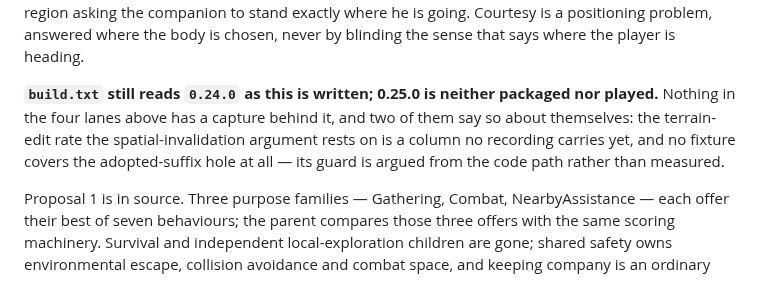
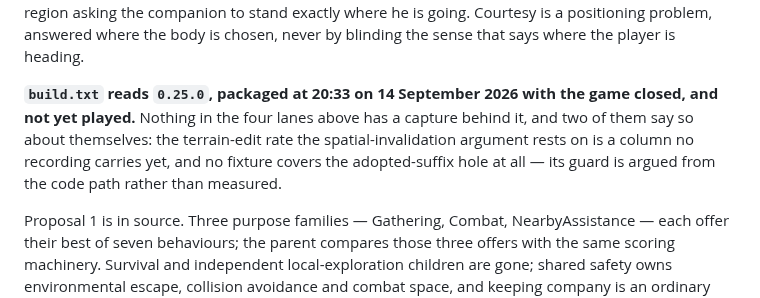
Before and after one commit to Capataina/AICompanion, a Markdown page: CLAUDE.md, the part around one of its changes. Rendered like a GitHub page.

```diff
--- a/CLAUDE.md
+++ b/CLAUDE.md
@@ -206,7 +206,7 @@ Four properties from that build are the ones a stranger has to know, and each is
 
 One refusal from that build belongs here rather than only in the log, because the idea is a natural one and will be had again: **a live interference footprint must not suppress the region's lead.** Suppressing it was hypothesised, narrated as the fix for the companion standing in the player's way, and then measured doing the opposite — a region pulled back onto the feet of a walking player is a region asking the companion to stand exactly where he is going. Courtesy is a positioning problem, answered where the body is chosen, never by blinding the sense that says where the player is heading.
 
-**`build.txt` still reads `0.24.0` as this is written; 0.25.0 is neither packaged nor played.** Nothing in the four lanes above has a capture behind it, and two of them say so about themselves: the terrain-edit rate the spatial-invalidation argument rests on is a column no recording carries yet, and no fixture covers the adopted-suffix hole at all — its guard is argued from the code path rather than measured.
+**`build.txt` reads `0.25.0`, packaged at 20:33 on 14 September 2026 with the game closed, and not yet played.** Nothing in the four lanes above has a capture behind it, and two of them say so about themselves: the terrain-edit rate the spatial-invalidation argument rests on is a column no recording carries yet, and no fixture covers the adopted-suffix hole at all — its guard is argued from the code path rather than measured.
 
 Proposal 1 is in source. Three purpose families — Gathering, Combat, NearbyAssistance — each offer their best of seven behaviours; the parent compares those three offers with the same scoring machinery. Survival and independent local-exploration children are gone; shared safety owns environmental escape, collision avoidance and combat space, and keeping company is an ordinary offer rather than a leftover after everything else vanishes. Empty `Behaviours/{Combat,Companionship,Gathering,Survival}` husks are deleted. The README System In Place is a tick trace, family table and shared-system list read from source at `6ab0477`, the 0.23.0 package, with every claim that only fixtures support marked unverified until the next capture. EngineReplay and SessionReport sit in folders by what they ask.
 
```
Also changed, not shown: other parts of CLAUDE.md (+1 -1 lines).
